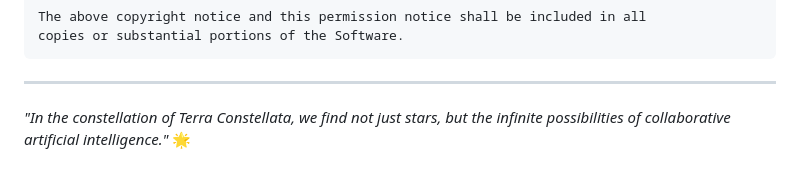
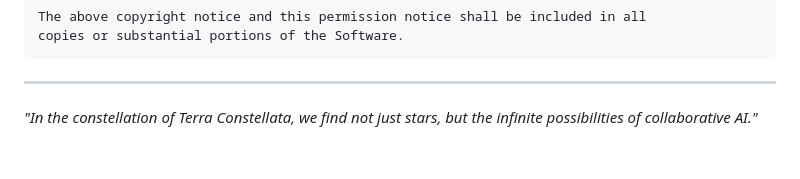
Before and after one commit to a2aworld/Terra-Constellata, a Markdown page: README.md, the part around the change. GitHub-like rendering.

```diff
--- a/README.md
+++ b/README.md
@@ -547,4 +547,4 @@ copies or substantial portions of the Software.
 
 ---
 
-*"In the constellation of Terra Constellata, we find not just stars, but the infinite possibilities of collaborative artificial intelligence."* 🌟
+*"In the constellation of Terra Constellata, we find not just stars, but the infinite possibilities of collaborative AI."*
```
